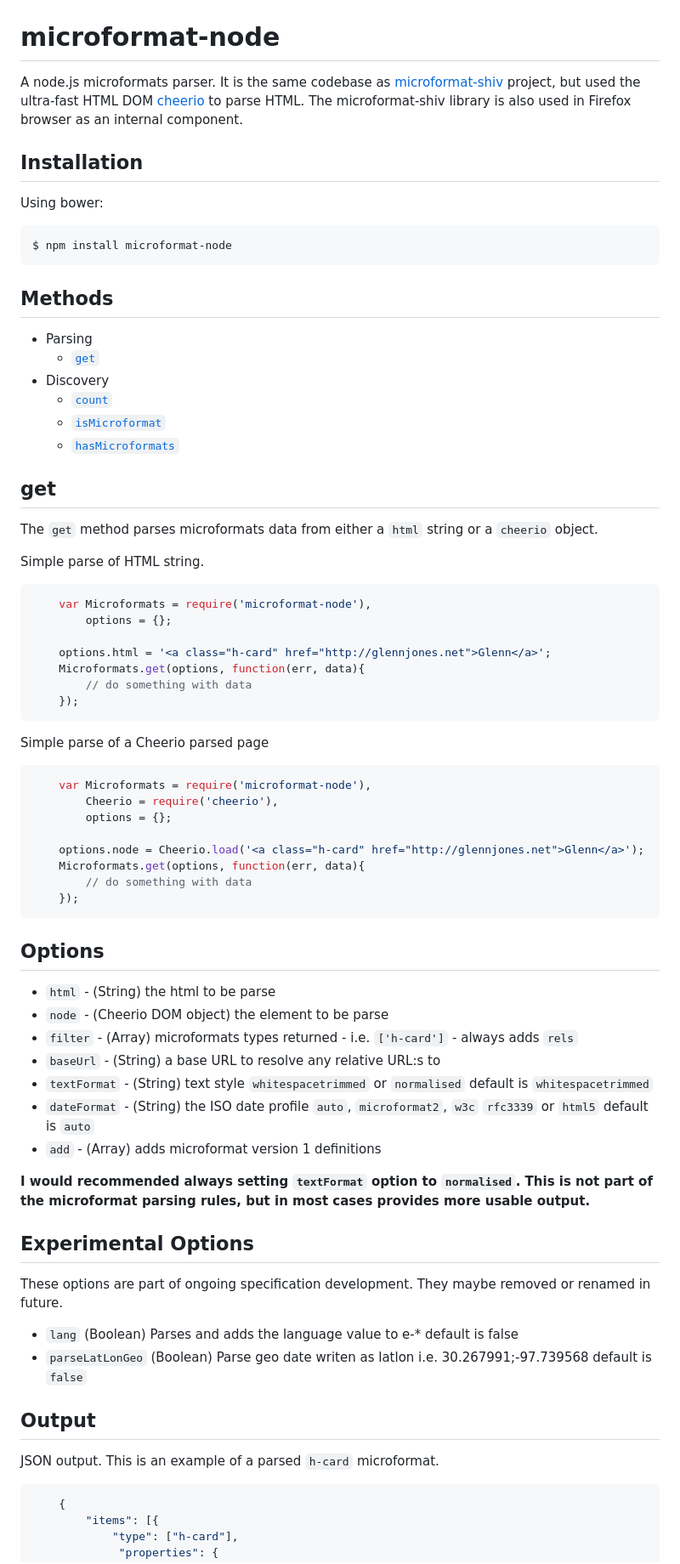
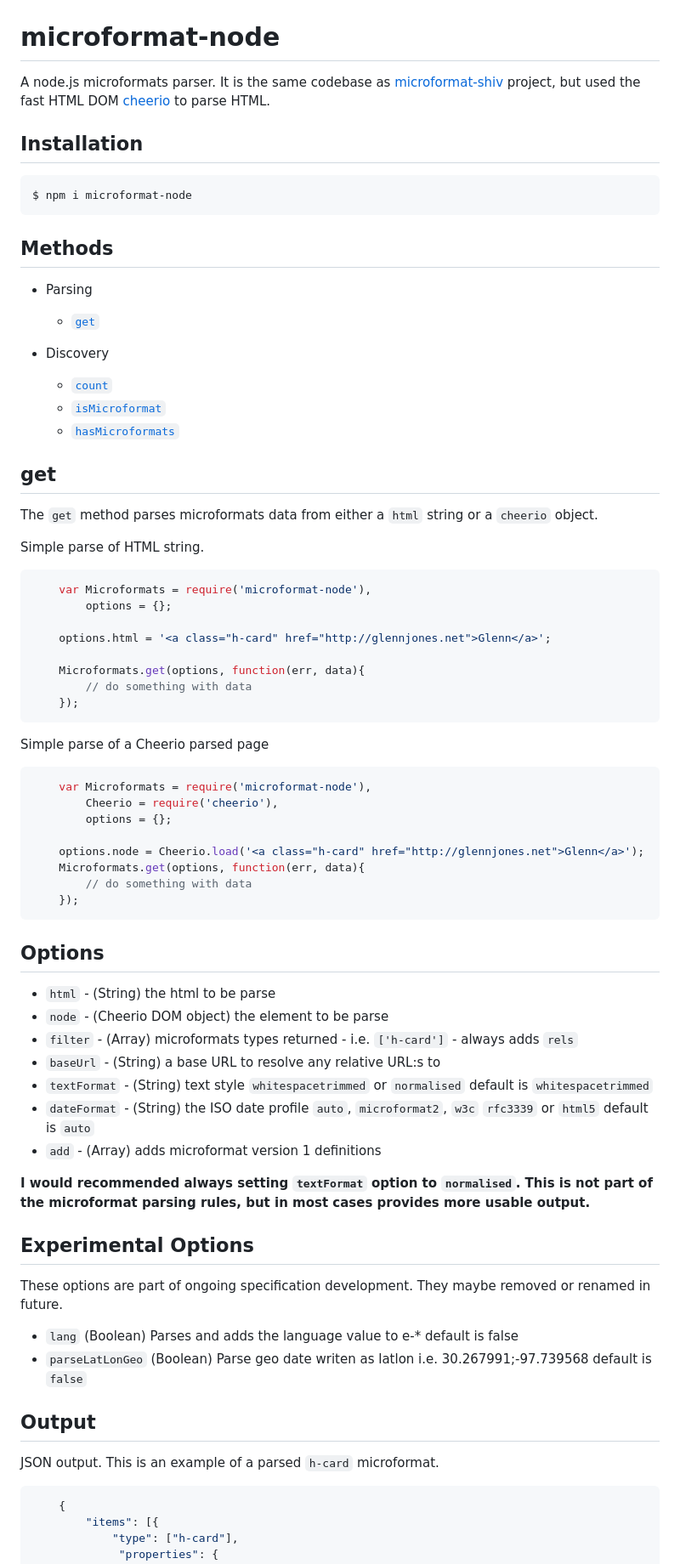
Before and after one commit to glennjones/microformat-node, a Markdown page: README.md, the part around the change printed below. Shown: that part at 85% size. Rendered like a GitHub page.

Commit message:
fix: minnor update to readme

````diff
--- a/README.md
+++ b/README.md
@@ -4,51 +8,46 @@
 [![MIT license](http://img.shields.io/badge/license-MIT-blue.svg?style=flat-square)](https://raw.github.com/glennjones/microformat-shic/master/license.txt)
 
+# microformat-node
 
+A node.js microformats parser. It is the same codebase as  [microformat-shiv](https://github.com/glennjones/microformat-shiv) project, but
+used the fast HTML DOM [cheerio](https://github.com/cheeriojs/cheerio) to parse HTML.
 
+## Installation
 
-microformat-node
-================
-A node.js microformats parser. It is the same codebase as  [microformat-shiv](https://github.com/glennjones/microformat-shiv) project, but
-used the ultra-fast HTML DOM [cheerio]( https://github.com/cheeriojs/cheerio) to parse HTML. The microformat-shiv library is also used in Firefox browser
-as an internal component.
-
-Installation
-------------
-
-Using bower:
-
-```sh
-$ npm install microformat-node
+```sh {"id":"01HVK64MPTNS966NET7E1G52Y1"}
+$ npm i microformat-node
 ```
 
-Methods
------
+## Methods
+
 * Parsing
-    * [`get`](#get)
+   * [`get`](#get)
+
 * Discovery
-    * [`count`](#count)
-    * [`isMicroformat`](#isMicroformat)
-    * [`hasMicroformats`](#hasMicroformats)
+   * [`count`](#count)
+   * [`isMicroformat`](#isMicroformat)
+   * [`hasMicroformats`](#hasMicroformats)
 
+## get
 
-get
------
 The `get` method parses microformats data from either a `html` string or a `cheerio` object.
 
 Simple parse of HTML string.
-```javascript
+
+```javascript {"id":"01HVK64MPTNS966NET7GGBM7F9"}
     var Microformats = require('microformat-node'),
         options = {};
 
     options.html = '<a class="h-card" href="http://glennjones.net">Glenn</a>';
+
     Microformats.get(options, function(err, data){
         // do something with data
     });
 ```
 
+Simple parse of a Cheerio parsed page
 
-Simple parse of a Cheerio parsed page
-```javascript
+```javascript {"id":"01HVK64MPTNS966NET7MF5S2S4"}
     var Microformats = require('microformat-node'),
         Cheerio = require('cheerio'),
         options = {};
@@ -59,11 +58,8 @@ Simple parse of a Cheerio parsed page
     });
 ```
 
+## Options
 
-
-
-Options
--------
 * `html` - (String) the html to be parse
 * `node` - (Cheerio DOM object) the element to be parse
 * `filter` - (Array) microformats types returned - i.e. `['h-card']` - always adds `rels`
@@ -74,18 +70,19 @@ Options
 
 __I would recommended always setting `textFormat` option to `normalised`. This is not part of the microformat parsing rules, but in most cases provides more usable output.__
 
-Experimental Options
--------
+## Experimental Options
+
 These options are part of ongoing specification development. They maybe removed or renamed in future.
+
 * `lang` (Boolean) Parses and adds the language value to e-* default is false
 * `parseLatLonGeo` (Boolean)  Parse geo date writen as latlon i.e. 30.267991;-97.739568
-default is `false`
+   default is `false`
 
+## Output
 
-Output
--------
 JSON output. This is an example of a parsed `h-card` microformat.
-```javascript
+
+```javascript {"id":"01HVK64MPTNS966NET7PAZNDKR"}
     {
         "items": [{
             "type": ["h-card"],
````
Also changed, not shown: other parts of README.md (+39 -33 lines).
